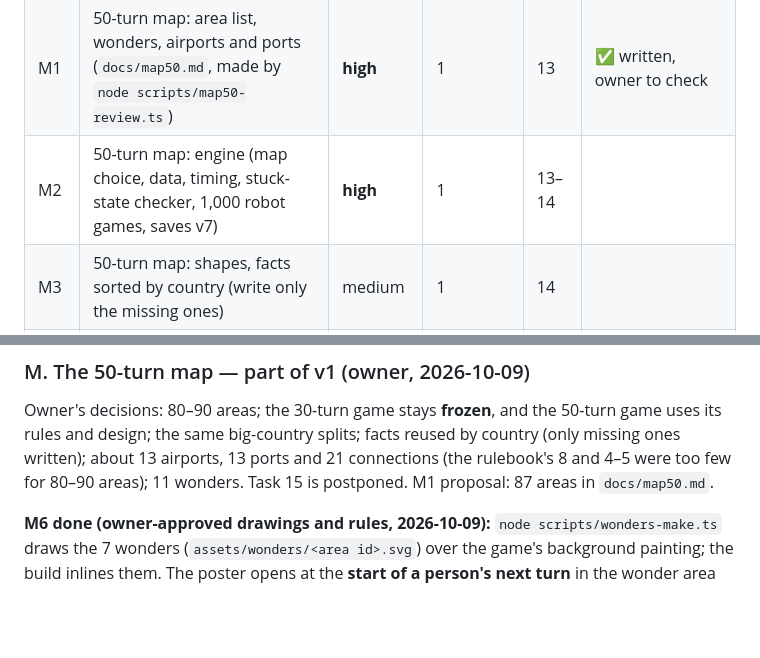
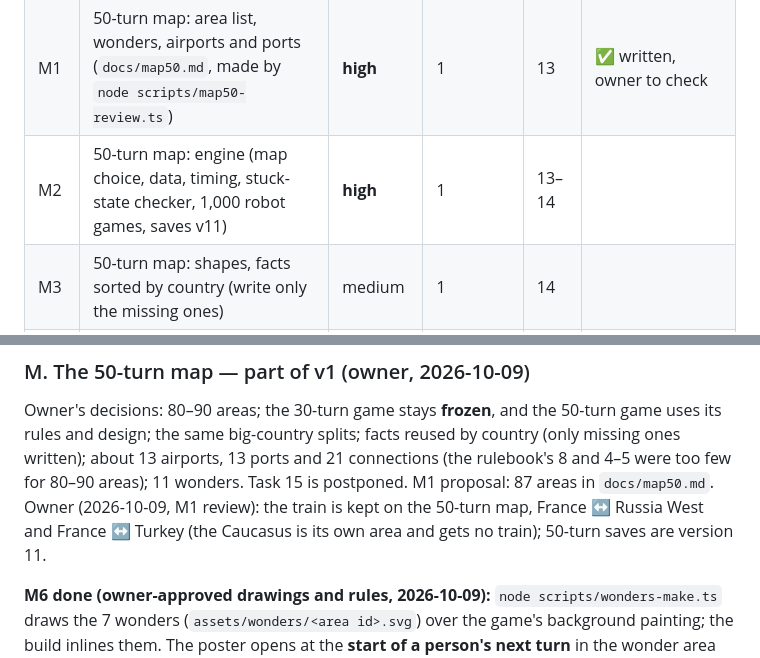
Before and after one commit to AlbMarketsAutoPilot-lab/kaj-game, a Markdown page: docs/work-plan.md, 2 parts joined by grey strips. Drawn GitHub-style; blank space fills up the shorter version.

Commit message:
Docs: 50-turn map in v1 scope, train routes and save v11 for M2
Co-Authored-By: Claude Opus 5.5 <noreply@anthropic.com>
Claude-Session: https://claude.ai/code/session_01XFZrC63R92N8M3HW2wpAqy

```diff
--- a/docs/work-plan.md
+++ b/docs/work-plan.md
@@ -53,7 +53,7 @@ Every task also adds its part to the test board, so there is **always a playable
 | 14k | Events as phone news: the phone buzzes (only "Read"), then the card with a headline and "What this means for you"; 53 headlines to check in docs/cards.md | medium | 1 | 14 | ✅ done |
 | 14l | Every screen fits every size: the interface scales to the screen (checked at 667×375, 900×430, 1024×768, 1280×720, 1920×1080); guide line on long trips | medium | 1 | 14 | ✅ done |
 | M1 | 50-turn map: area list, wonders, airports and ports (`docs/map50.md`, made by `node scripts/map50-review.ts`) | **high** | 1 | 13 | ✅ written, owner to check |
-| M2 | 50-turn map: engine (map choice, data, timing, stuck-state checker, 1,000 robot games, saves v7) | **high** | 1 | 13–14 | |
+| M2 | 50-turn map: engine (map choice, data, timing, stuck-state checker, 1,000 robot games, saves v11) | **high** | 1 | 13–14 | |
 | M3 | 50-turn map: shapes, facts sorted by country (write only the missing ones) | medium | 1 | 14 | |
 | M4 | 50-turn map: screens (turn picker, home country, world map, guide), web and APK | medium | 1 | 15 | |
 | M5 | 50-turn map: full test games and fixes | medium | 1 | 15 | |
@@ -337,6 +337,8 @@ Owner's decisions: 80–90 areas; the 30-turn game stays **frozen**, and the 50-
 rules and design; the same big-country splits; facts reused by country (only missing ones written);
 about 13 airports, 13 ports and 21 connections (the rulebook's 8 and 4–5 were too few for 80–90
 areas); 11 wonders. Task 15 is postponed. M1 proposal: 87 areas in `docs/map50.md`.
+Owner (2026-10-09, M1 review): the train is kept on the 50-turn map, France ↔ Russia West and
+France ↔ Turkey (the Caucasus is its own area and gets no train); 50-turn saves are version 11.
 
 **M6 done (owner-approved drawings and rules, 2026-10-09):** `node scripts/wonders-make.ts` draws the 7
 wonders (`assets/wonders/<area id>.svg`) over the game's background painting; the build inlines them.
```
Also changed, not shown: docs/KAJ-v1-scope.md (+1 -0 lines).
